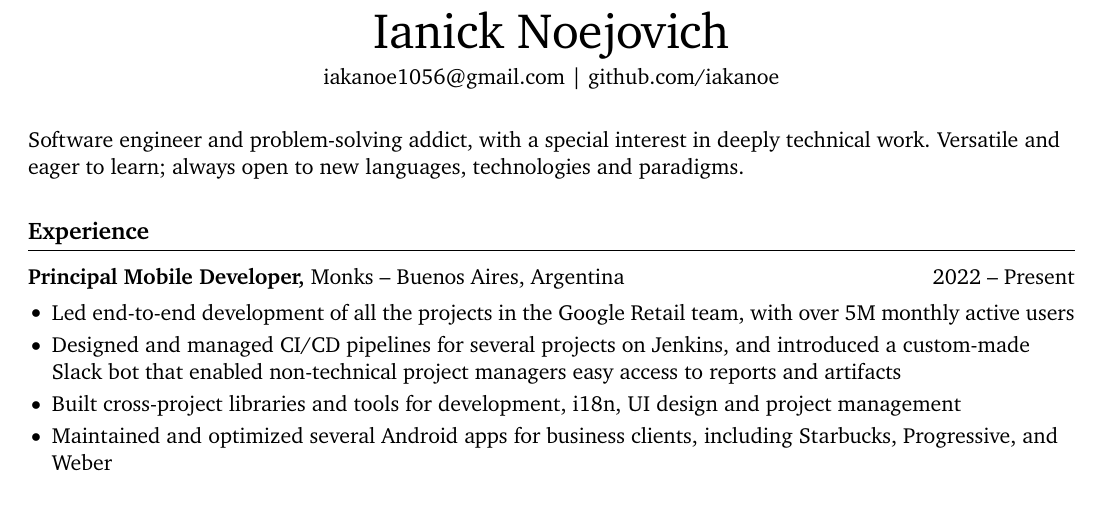
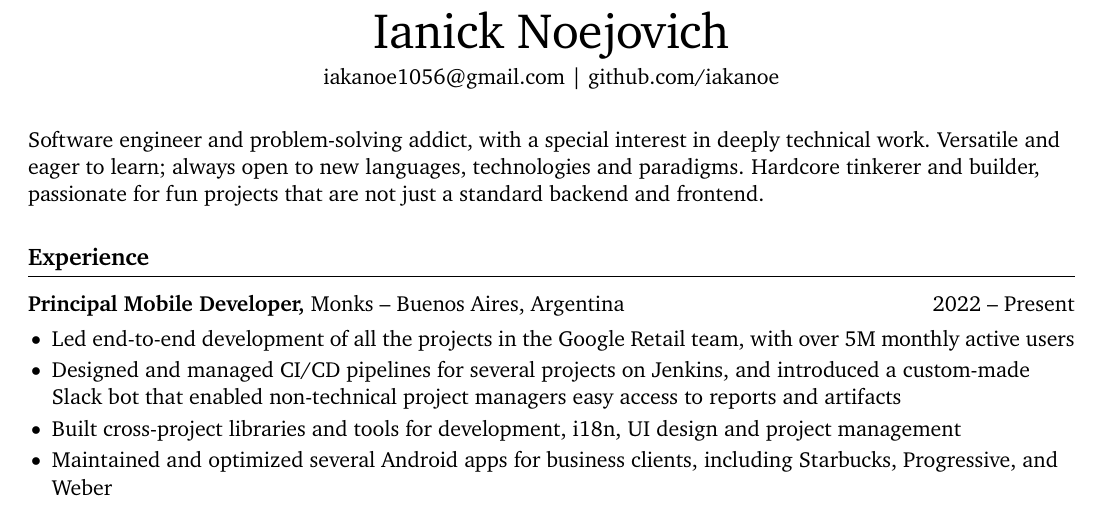
Before and after one commit to iakanoe/resume, a LaTeX CV (resume.tex): part of the page, cut so that both start at the same text. Compiled offline with pdfLaTeX.

Commit message:
add tinkerer

```diff
--- a/resume.tex
+++ b/resume.tex
@@ -40,6 +40,7 @@ right=0.5in]{geometry}              % specify right page margin
 
 Software engineer and problem-solving addict, with a special interest in deeply technical work.
 Versatile and eager to learn; always open to new languages, technologies and paradigms.
+Hardcore tinkerer and builder, passionate for fun projects that are not just a standard backend and frontend.
 
 % experience section
 \section*{Experience}
```
